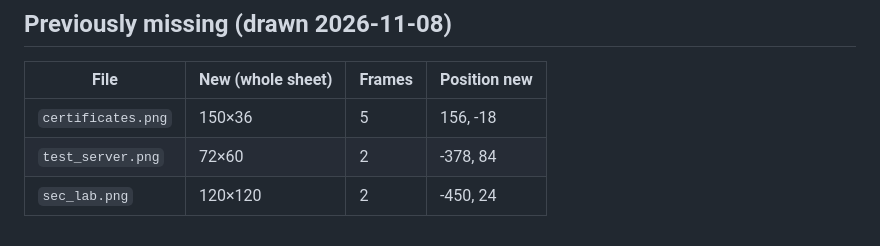
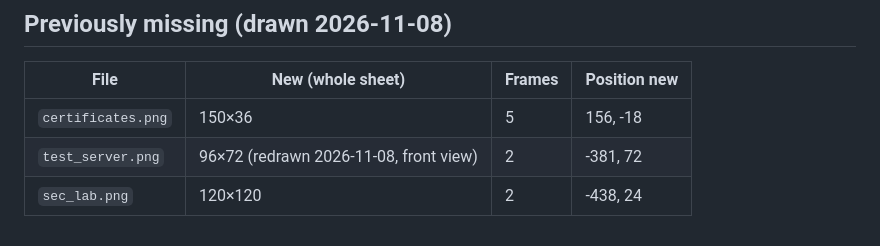
Before and after one commit to XYMYX/idle.exe, a Markdown page: docs/ART_3X.md, the part around the change. Rendered like a GitHub page.

Commit message:
Redraw the test server in front view and move the security lab

```diff
--- a/docs/ART_3X.md
+++ b/docs/ART_3X.md
@@ -146,5 +146,5 @@ All board icons: **24×24** (2 frames side by side = 48×24). 59 files:
 | File | New (whole sheet) | Frames | Position new |
 |---|---|---|---|
 | `certificates.png` | 150×36 | 5 | 156, -18 |
-| `test_server.png` | 72×60 | 2 | -378, 84 |
-| `sec_lab.png` | 120×120 | 2 | -450, 24 |
+| `test_server.png` | 96×72 (redrawn 2026-11-08, front view) | 2 | -381, 72 |
+| `sec_lab.png` | 120×120 | 2 | -438, 24 |
```
Also changed, not shown: art/test_server.png, 1 other file.
